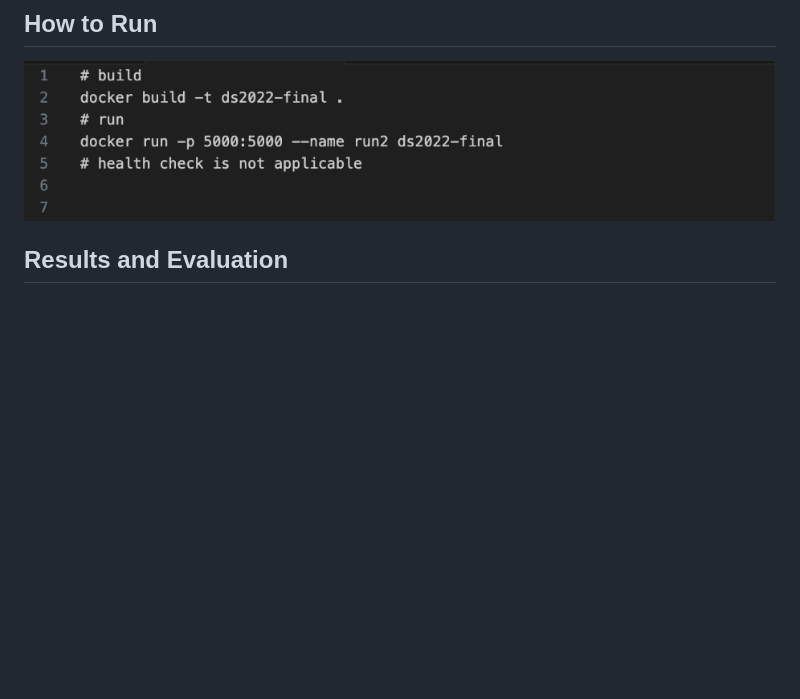
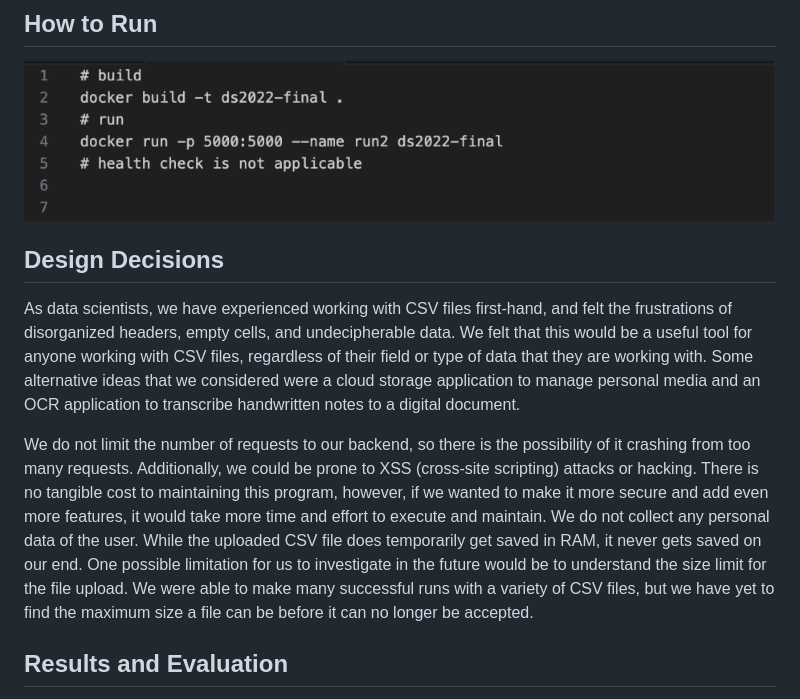
Before and after one commit to saejin-moon/ds2022-final, a Markdown page: README.MD, the part around the change. Drawn GitHub-style; blank space fills up the shorter version.

```diff
--- a/README.MD
+++ b/README.MD
@@ -24,6 +24,10 @@ Some concepts and tools we used includes:
 ## How to Run
 ![bash instructions to run docker](./assets/how_to_run.png)
 
+## Design Decisions
+As data scientists, we have experienced working with CSV files first-hand, and felt the frustrations of disorganized headers, empty cells, and undecipherable data. We felt that this would be a useful tool for anyone working with CSV files, regardless of their field or type of data that they are working with. Some alternative ideas that we considered were a cloud storage application to manage personal media and an OCR application to transcribe handwritten notes to a digital document.
+
+We do not limit the number of requests to our backend, so there is the possibility of it crashing from too many requests. Additionally, we could be prone to XSS (cross-site scripting) attacks or hacking. There is no tangible cost to maintaining this program, however, if we wanted to make it more secure and add even more features, it would take more time and effort to execute and maintain. We do not collect any personal data of the user. While the uploaded CSV file does temporarily get saved in RAM, it never gets saved on our end. One possible limitation for us to investigate in the future would be to understand the size limit for the file upload. We were able to make many successful runs with a variety of CSV files, but we have yet to find the maximum size a file can be before it can no longer be accepted.
 
 ## Results and Evaluation
 <ins>What the front end looks like from the user’s perspective</ins>
```
